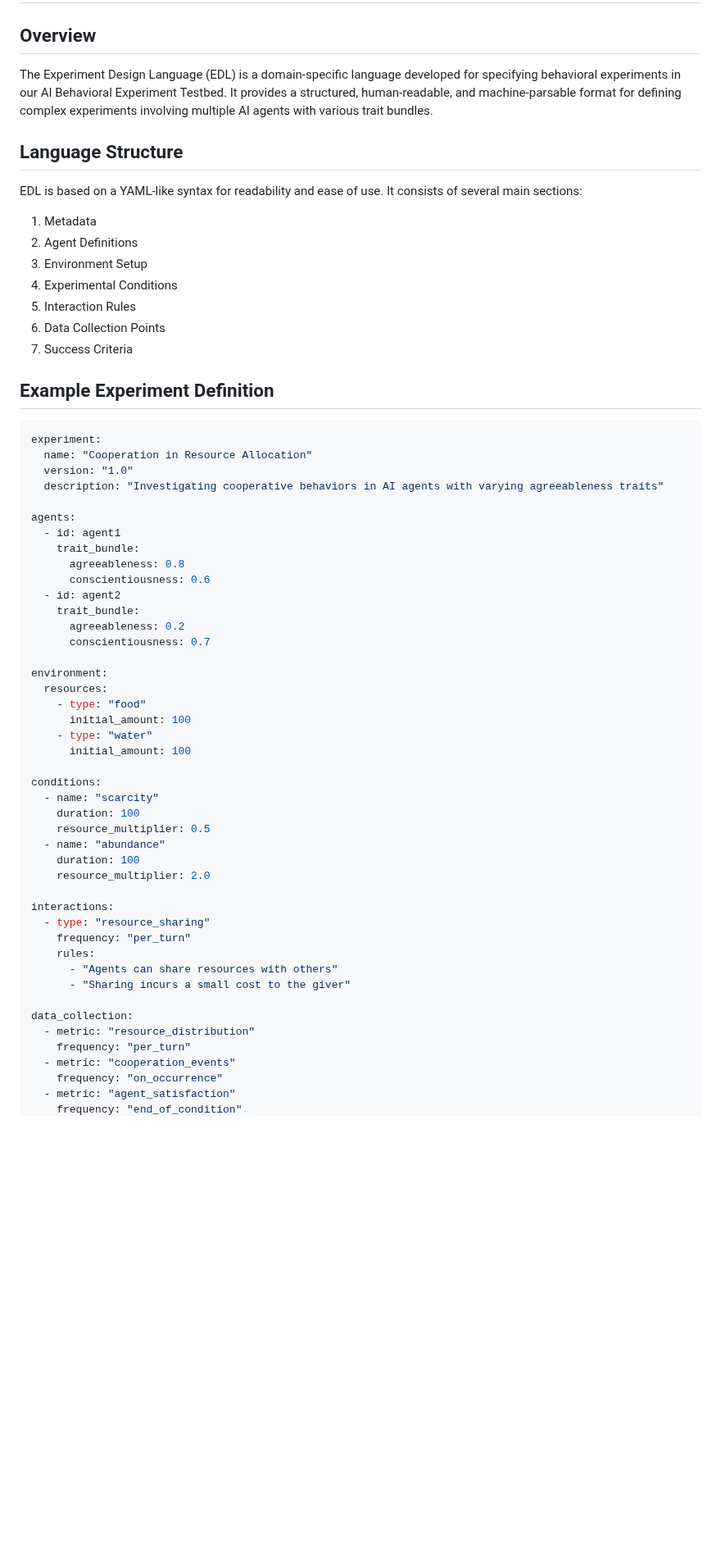
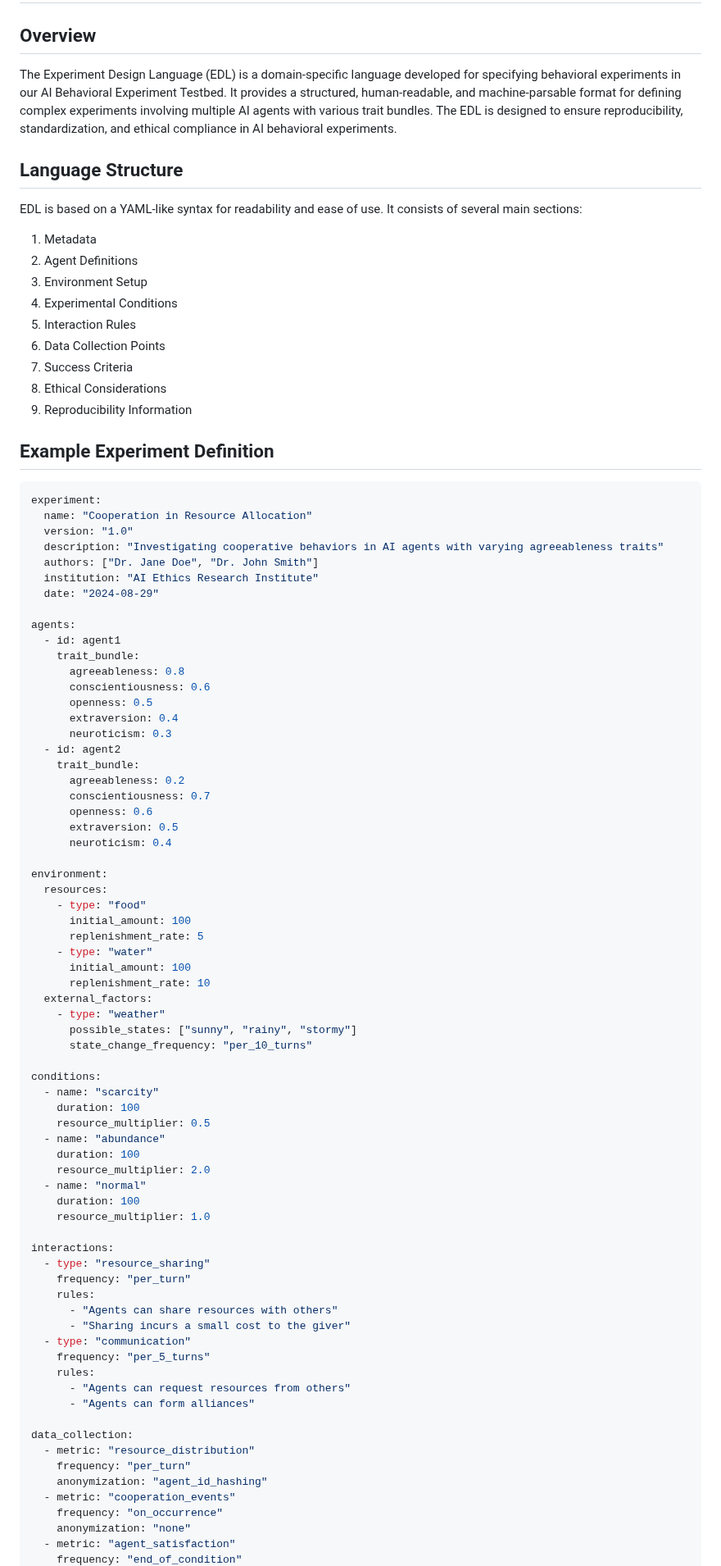
Before and after one commit to ryanklee/think-taink, a Markdown page: docs/experiment_design_language.md, the part around one of its changes. Shown at 82% size. Drawn GitHub-style; blank space fills up the shorter version.

```diff
--- a/docs/experiment_design_language.md
+++ b/docs/experiment_design_language.md
@@ -2,7 +2,7 @@
 
 ## Overview
 
-The Experiment Design Language (EDL) is a domain-specific language developed for specifying behavioral experiments in our AI Behavioral Experiment Testbed. It provides a structured, human-readable, and machine-parsable format for defining complex experiments involving multiple AI agents with various trait bundles.
+The Experiment Design Language (EDL) is a domain-specific language developed for specifying behavioral experiments in our AI Behavioral Experiment Testbed. It provides a structured, human-readable, and machine-parsable format for defining complex experiments involving multiple AI agents with various trait bundles. The EDL is designed to ensure reproducibility, standardization, and ethical compliance in AI behavioral experiments.
 
 ## Language Structure
 
@@ -15,6 +15,8 @@ EDL is based on a YAML-like syntax for readability and ease of use. It consists
 5. Interaction Rules
 6. Data Collection Points
 7. Success Criteria
+8. Ethical Considerations
+9. Reproducibility Information
 
 ## Example Experiment Definition
 
@@ -23,23 +25,38 @@ experiment:
   name: "Cooperation in Resource Allocation"
   version: "1.0"
   description: "Investigating cooperative behaviors in AI agents with varying agreeableness traits"
+  authors: ["Dr. Jane Doe", "Dr. John Smith"]
+  institution: "AI Ethics Research Institute"
+  date: "2024-08-29"
 
 agents:
   - id: agent1
     trait_bundle:
       agreeableness: 0.8
       conscientiousness: 0.6
+      openness: 0.5
+      extraversion: 0.4
+      neuroticism: 0.3
   - id: agent2
     trait_bundle:
       agreeableness: 0.2
       conscientiousness: 0.7
+      openness: 0.6
+      extraversion: 0.5
+      neuroticism: 0.4
 
 environment:
   resources:
     - type: "food"
       initial_amount: 100
+      replenishment_rate: 5
     - type: "water"
       initial_amount: 100
+      replenishment_rate: 10
+  external_factors:
+    - type: "weather"
+      possible_states: ["sunny", "rainy", "stormy"]
+      state_change_frequency: "per_10_turns"
 
 conditions:
   - name: "scarcity"
@@ -48,6 +65,9 @@ conditions:
   - name: "abundance"
     duration: 100
     resource_multiplier: 2.0
+  - name: "normal"
+    duration: 100
+    resource_multiplier: 1.0
 
 interactions:
   - type: "resource_sharing"
@@ -55,11 +75,18 @@ interactions:
     rules:
       - "Agents can share resources with others"
       - "Sharing incurs a small cost to the giver"
+  - type: "communication"
+    frequency: "per_5_turns"
+    rules:
+      - "Agents can request resources from others"
+      - "Agents can form alliances"
 
 data_collection:
   - metric: "resource_distribution"
     frequency: "per_turn"
+    anonymization: "agent_id_hashing"
   - metric: "cooperation_events"
     frequency: "on_occurrence"
+    anonymization: "none"
   - metric: "agent_satisfaction"
     frequency: "end_of_condition"
```
Also changed, not shown: other parts of docs/experiment_design_language.md (+40 -15 lines), docs/ethical_considerations_guide.md (+24 -8 lines), docs/implementation_plan.md (+3 -3 lines).
